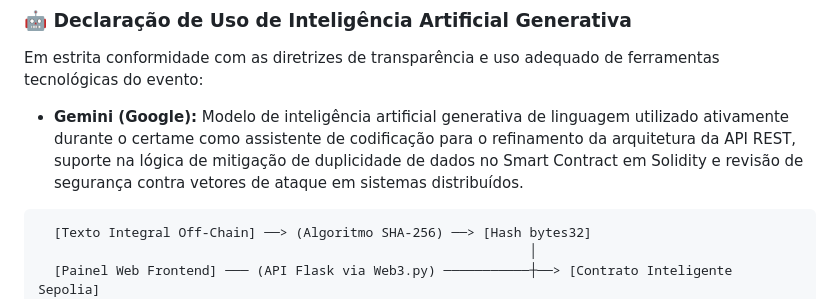
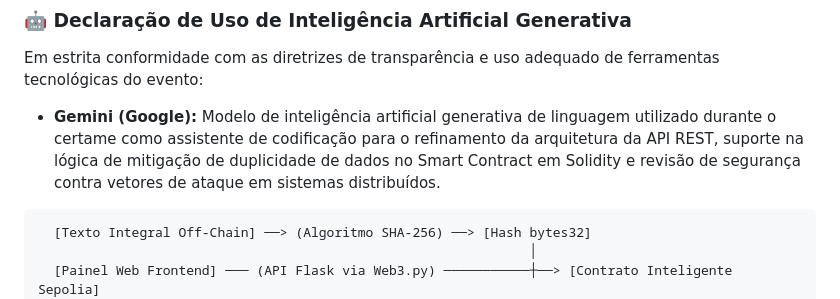
Before and after one commit to marcosmelog-netizen/Desafio-1---Proof-Chain---Auditoria-em-Concursos-P-blicos, a Markdown page: README.md, the part around the change. Rendered like a GitHub page.

````diff
--- a/README.md
+++ b/README.md
@@ -55,7 +55,7 @@ Para viabilizar a interoperabilidade, a execução distribuída e a transparênc
 
 ### 🤖 Declaração de Uso de Inteligência Artificial Generativa
 Em estrita conformidade com as diretrizes de transparência e uso adequado de ferramentas tecnológicas do evento:
-* **Gemini (Google):** Modelo de inteligência artificial generativa de linguagem utilizado ativamente durante o certame como assistente de codificação para o refinamento da arquitetura da API REST, suporte na lógica de mitigação de duplicidade de dados no Smart Contract em Solidity e revisão de segurança contra vetores de ataque em sistemas distribuídos.
+* **Gemini (Google):** Modelo de inteligência artificial generativa de linguagem utilizado durante o certame como assistente de codificação para o refinamento da arquitetura da API REST, suporte na lógica de mitigação de duplicidade de dados no Smart Contract em Solidity e revisão de segurança contra vetores de ataque em sistemas distribuídos.
 
 ```text
   [Texto Integral Off-Chain] ──> (Algoritmo SHA-256) ──> [Hash bytes32]
````
